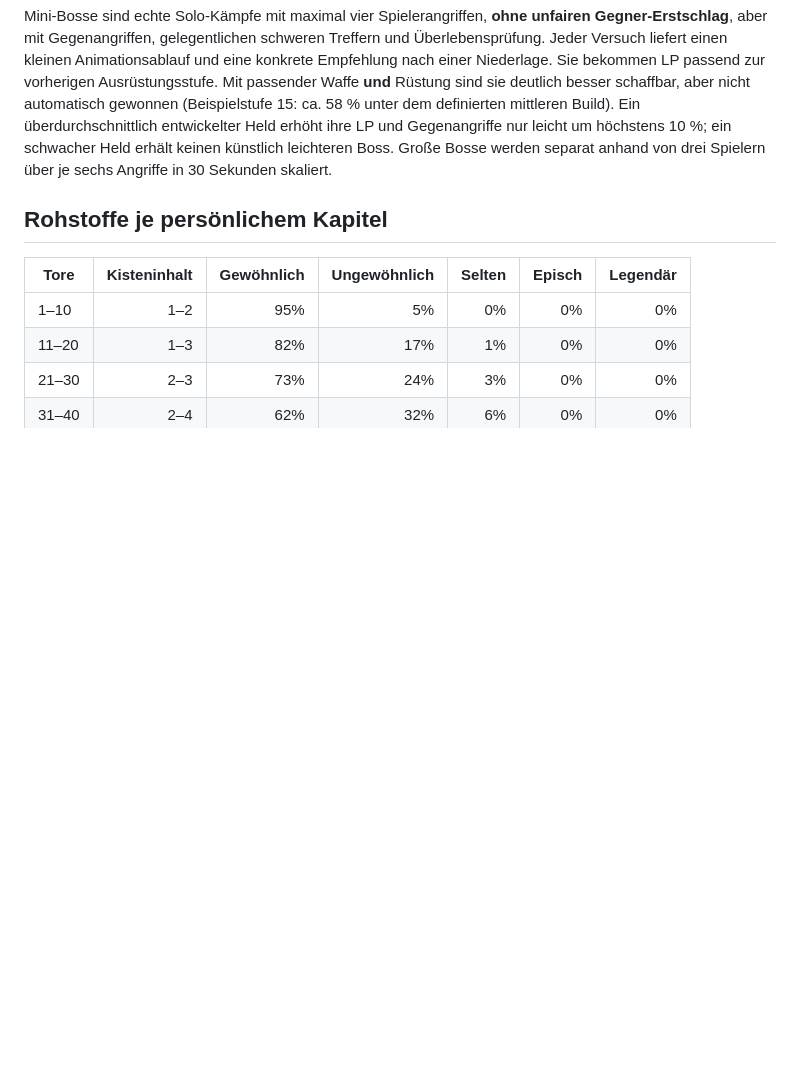
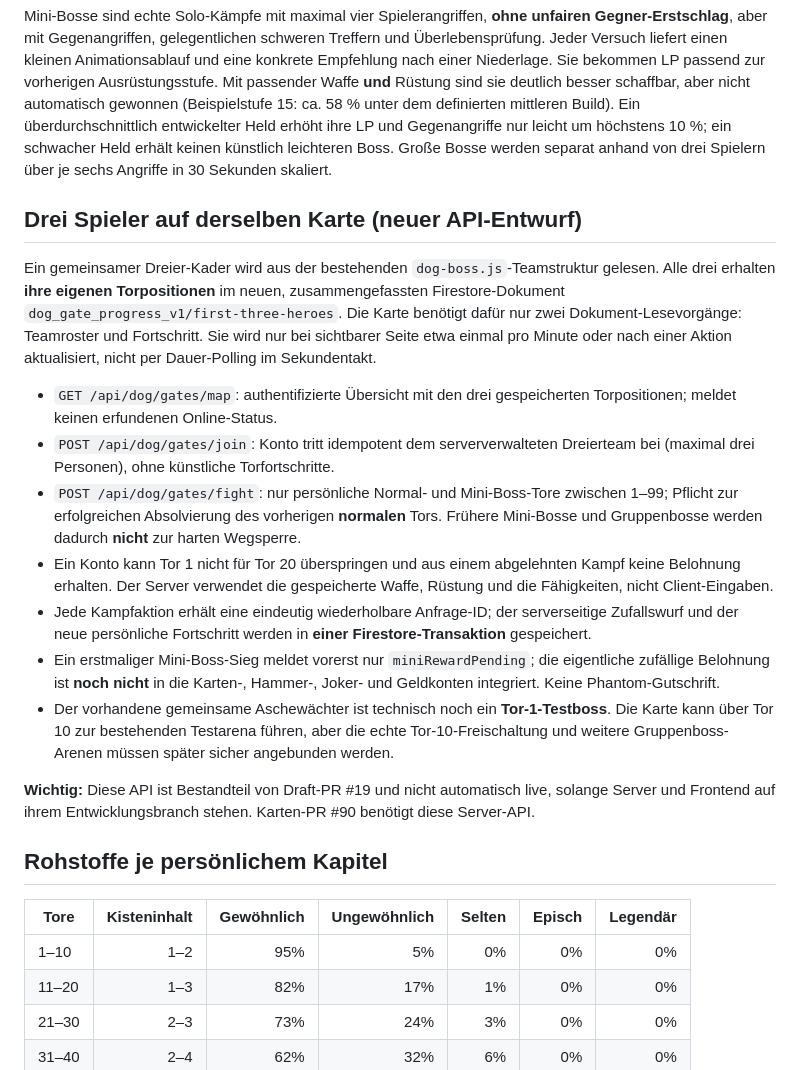
Before and after one commit to schmitti92/serverfinal, a Markdown page: BALANCE_100_TORE.md, the part around the change. Drawn GitHub-style; blank space fills up the shorter version.

Commit message:
docs(dog): explain three-player map, replay-safe solo fights and boss arena limitation

```diff
--- a/BALANCE_100_TORE.md
+++ b/BALANCE_100_TORE.md
@@ -10,6 +10,20 @@
 - Normale persönliche Tore (außer Mini-Boss und Gruppenboss) haben eine Server-Siegchance von 30–80 %, die aus relativem Waffen-/Rüstungslevel (bis +20 Prozentpunkte) sowie den jeweils zwei höchsten Angriffs- und Verteidigungsfähigkeiten (+30 Prozentpunkte) berechnet wird. Ein Held mit alter Ausrüstung kann die Tore 11–14 trotzdem mit etwa 30–45 % bestehen.
 
 Mini-Bosse sind echte Solo-Kämpfe mit maximal vier Spielerangriffen, **ohne unfairen Gegner-Erstschlag**, aber mit Gegenangriffen, gelegentlichen schweren Treffern und Überlebensprüfung. Jeder Versuch liefert einen kleinen Animationsablauf und eine konkrete Empfehlung nach einer Niederlage. Sie bekommen LP passend zur vorherigen Ausrüstungsstufe. Mit passender Waffe **und** Rüstung sind sie deutlich besser schaffbar, aber nicht automatisch gewonnen (Beispielstufe 15: ca. 58 % unter dem definierten mittleren Build). Ein überdurchschnittlich entwickelter Held erhöht ihre LP und Gegenangriffe nur leicht um höchstens 10 %; ein schwacher Held erhält keinen künstlich leichteren Boss. Große Bosse werden separat anhand von drei Spielern über je sechs Angriffe in 30 Sekunden skaliert.
+
+## Drei Spieler auf derselben Karte (neuer API-Entwurf)
+
+Ein gemeinsamer Dreier-Kader wird aus der bestehenden `dog-boss.js`-Teamstruktur gelesen. Alle drei erhalten **ihre eigenen Torpositionen** im neuen, zusammengefassten Firestore-Dokument `dog_gate_progress_v1/first-three-heroes`. Die Karte benötigt dafür nur zwei Dokument-Lesevorgänge: Teamroster und Fortschritt. Sie wird nur bei sichtbarer Seite etwa einmal pro Minute oder nach einer Aktion aktualisiert, nicht per Dauer-Polling im Sekundentakt.
+
+- `GET /api/dog/gates/map`: authentifizierte Übersicht mit den drei gespeicherten Torpositionen; meldet keinen erfundenen Online-Status.
+- `POST /api/dog/gates/join`: Konto tritt idempotent dem serververwalteten Dreierteam bei (maximal drei Personen), ohne künstliche Torfortschritte.
+- `POST /api/dog/gates/fight`: nur persönliche Normal- und Mini-Boss-Tore zwischen 1–99; Pflicht zur erfolgreichen Absolvierung des vorherigen **normalen** Tors. Frühere Mini-Bosse und Gruppenbosse werden dadurch **nicht** zur harten Wegsperre.
+- Ein Konto kann Tor 1 nicht für Tor 20 überspringen und aus einem abgelehnten Kampf keine Belohnung erhalten. Der Server verwendet die gespeicherte Waffe, Rüstung und die Fähigkeiten, nicht Client-Eingaben.
+- Jede Kampfaktion erhält eine eindeutig wiederholbare Anfrage-ID; der serverseitige Zufallswurf und der neue persönliche Fortschritt werden in **einer Firestore-Transaktion** gespeichert.
+- Ein erstmaliger Mini-Boss-Sieg meldet vorerst nur `miniRewardPending`; die eigentliche zufällige Belohnung ist **noch nicht** in die Karten-, Hammer-, Joker- und Geldkonten integriert. Keine Phantom-Gutschrift.
+- Der vorhandene gemeinsame Aschewächter ist technisch noch ein **Tor-1-Testboss**. Die Karte kann über Tor 10 zur bestehenden Testarena führen, aber die echte Tor-10-Freischaltung und weitere Gruppenboss-Arenen müssen später sicher angebunden werden.
+
+**Wichtig:** Diese API ist Bestandteil von Draft-PR #19 und nicht automatisch live, solange Server und Frontend auf ihrem Entwicklungsbranch stehen. Karten-PR #90 benötigt diese Server-API.
 
 ## Rohstoffe je persönlichem Kapitel
 
```
